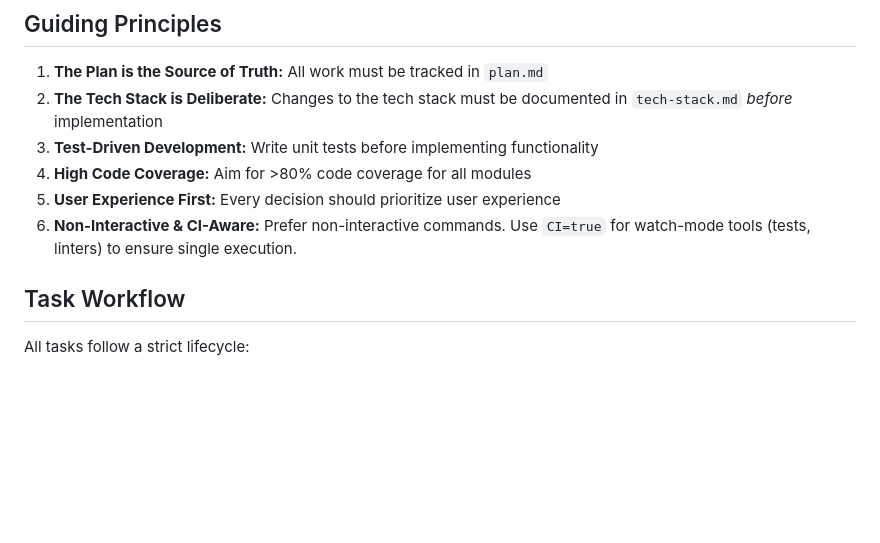
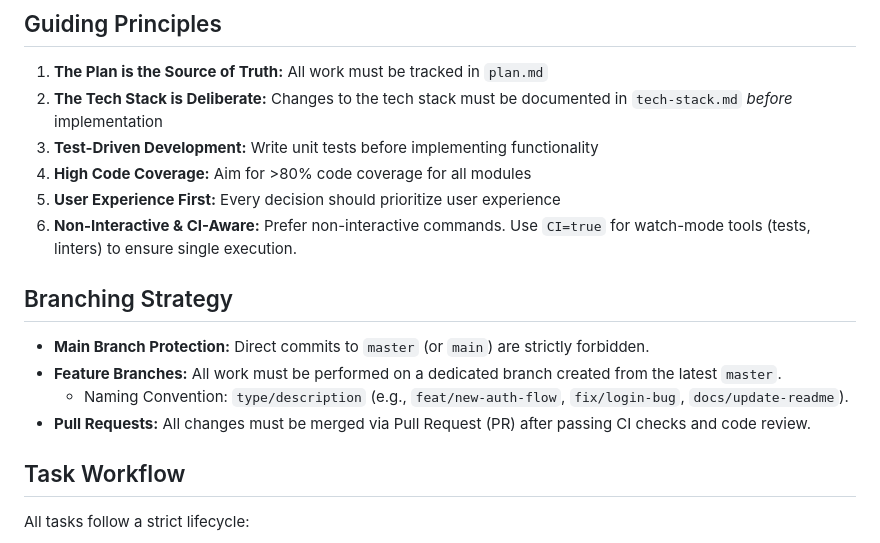
Before and after one commit to nicolas-deyros/astro-portfolio-v2, a Markdown page: conductor/workflow.md, the part around the change. GitHub-like rendering; blank space fills up the shorter version.

Commit message:
docs(workflow): enforce feature branch workflow

```diff
--- a/conductor/workflow.md
+++ b/conductor/workflow.md
@@ -8,6 +8,13 @@
 4. **High Code Coverage:** Aim for >80% code coverage for all modules
 5. **User Experience First:** Every decision should prioritize user experience
 6. **Non-Interactive & CI-Aware:** Prefer non-interactive commands. Use `CI=true` for watch-mode tools (tests, linters) to ensure single execution.
+
+## Branching Strategy
+
+- **Main Branch Protection:** Direct commits to `master` (or `main`) are strictly forbidden.
+- **Feature Branches:** All work must be performed on a dedicated branch created from the latest `master`.
+  - Naming Convention: `type/description` (e.g., `feat/new-auth-flow`, `fix/login-bug`, `docs/update-readme`).
+- **Pull Requests:** All changes must be merged via Pull Request (PR) after passing CI checks and code review.
 
 ## Task Workflow
 
```
